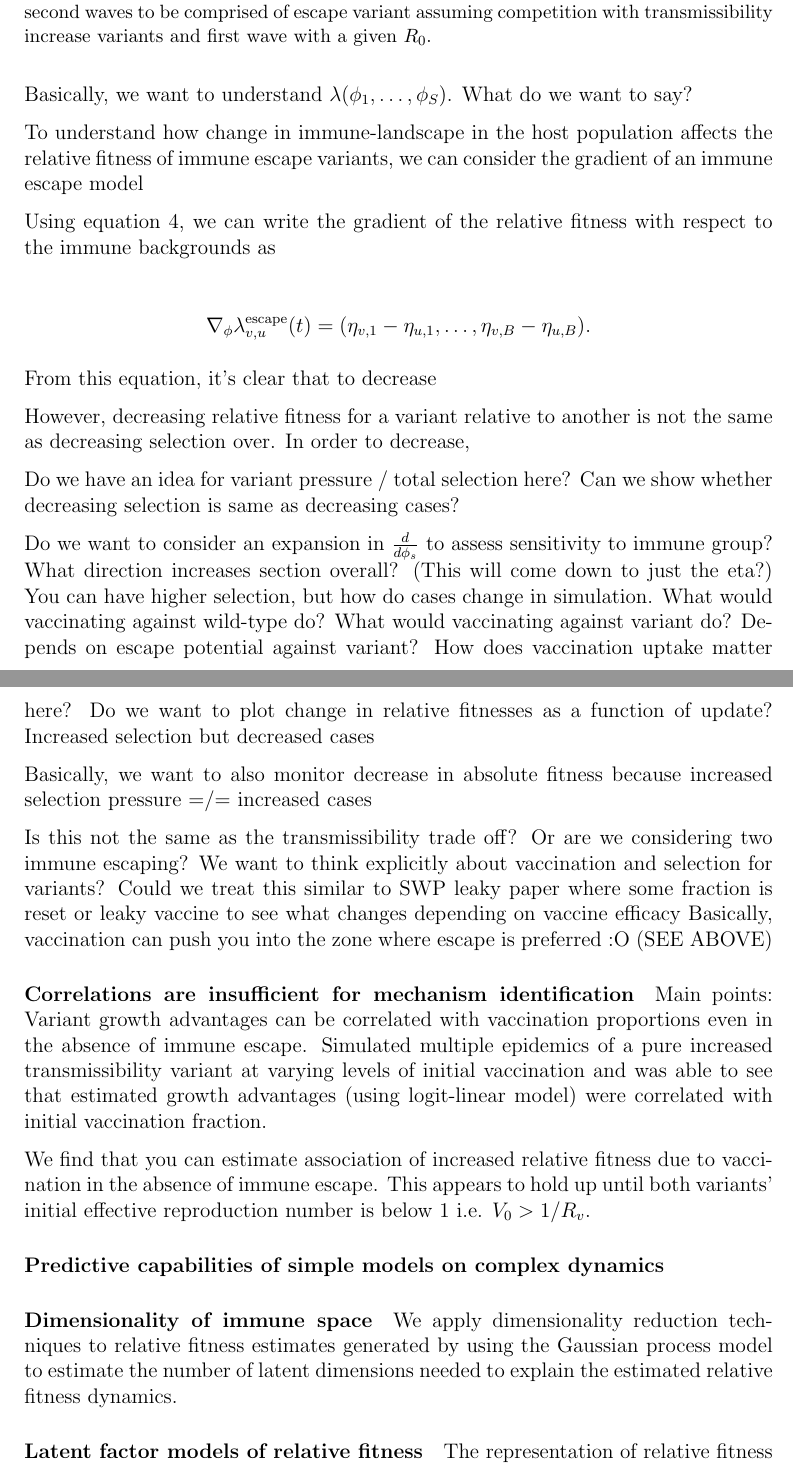
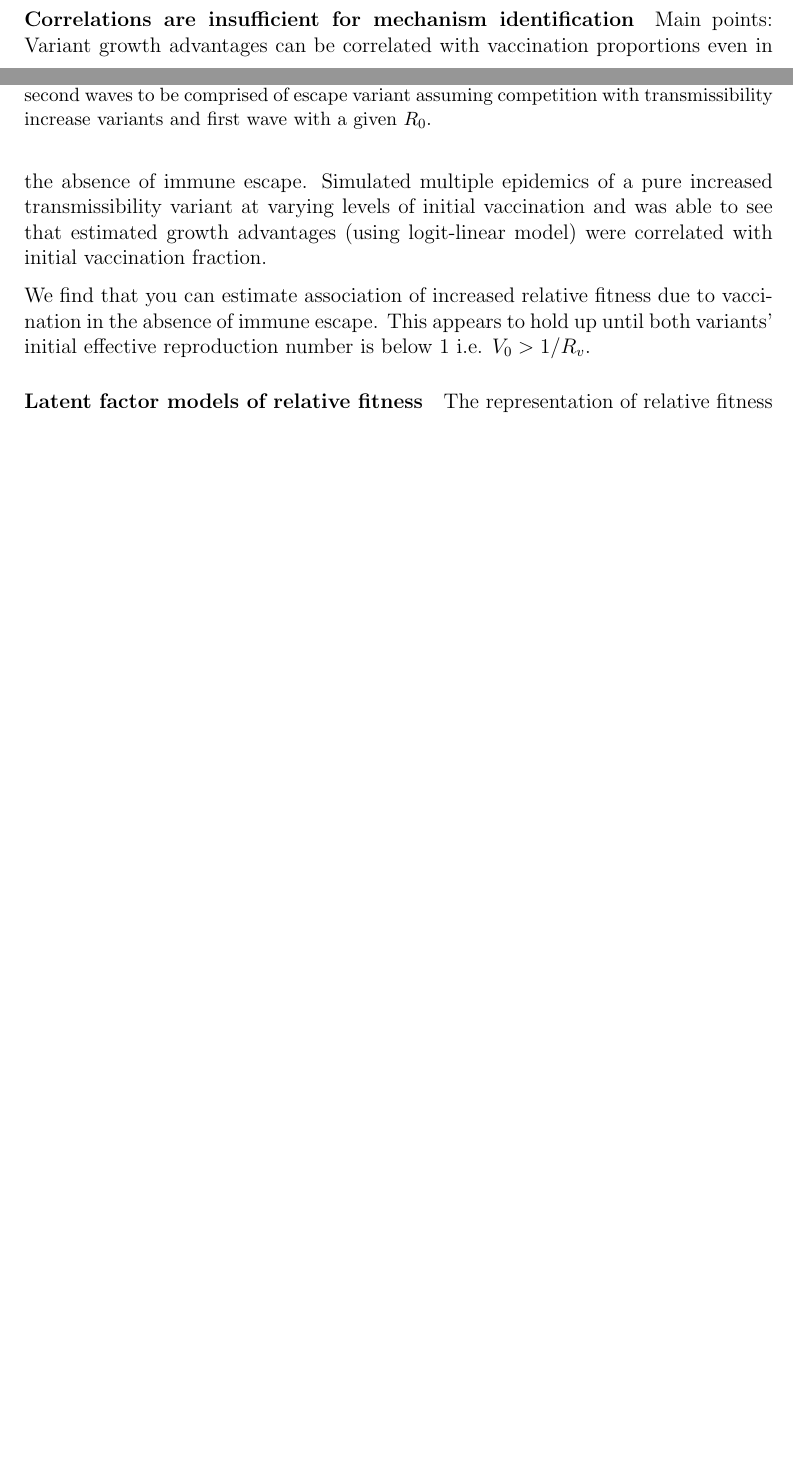
Before and after one commit to blab/relative-fitness-mechanisms, a LaTeX paper (manuscript/relative-fitness-mechanisms.tex): two parts of pages 10 and 11 of 16 before the commit and two parts of pages 9 and 10 of 16 after it, joined at a grey line, cut so that both start at the same text, the shorter picture padded with empty space. Compiled offline with pdfLaTeX.

Commit message:
Discussion pass!

```diff
--- a/manuscript/relative-fitness-mechanisms.tex
+++ b/manuscript/relative-fitness-mechanisms.tex
@@ -381,15 +381,15 @@ We can see this by considering a Taylor expansion of the relative fitness about
 
-Basically, we want to understand $\lambda(\phi_{1}, \ldots, \phi_{S})$. What do we want to say?
+% Basically, we want to understand $\lambda(\phi_{1}, \ldots, \phi_{S})$. What do we want to say?
 
-To understand how change in immune-landscape in the host population affects the relative fitness of immune escape variants, we can consider the gradient of an immune escape model
+% To understand how change in immune-landscape in the host population affects the relative fitness of immune escape variants, we can consider the gradient of an immune escape model
 
-Using equation \ref{eq:escape_relative_fitness}, we can write the gradient of the relative fitness with respect to the immune backgrounds as
+% Using equation \ref{eq:escape_relative_fitness}, we can write the gradient of the relative fitness with respect to the immune backgrounds as
 
-\begin{align*}
-    \nabla_{\phi} \lambda^{\text{escape}}_{v,u}(t) = (\eta_{v,1} - \eta_{u,1}, \ldots, \eta_{v,B} - \eta_{u,B}).
-\end{align*}
+% \begin{align*}
+%     \nabla_{\phi} \lambda^{\text{escape}}_{v,u}(t) = (\eta_{v,1} - \eta_{u,1}, \ldots, \eta_{v,B} - \eta_{u,B}).
+% \end{align*}
 
-From this equation, it's clear that to decrease
+% From this equation, it's clear that to decrease
 
 
 % QUESTION: Can vaccination push you into the regime where escape is preferred? Yes! When is that better overall tho at the population level?
@@ -398,22 +398,22 @@ From this equation, it's clear that to decrease
 
 % This probability exists in closed form?
 
-However, decreasing relative fitness for a variant relative to another is not the same as decreasing selection over.
-In order to decrease,
+% However, decreasing relative fitness for a variant relative to another is not the same as decreasing selection over.
+% In order to decrease,
 
-Do we have an idea for variant pressure / total selection here? Can we show whether decreasing selection is same as decreasing cases?
+% Do we have an idea for variant pressure / total selection here? Can we show whether decreasing selection is same as decreasing cases?
 
-Do we want to consider an expansion in $\frac{d}{d\phi_{s}}$ to assess sensitivity to immune group? What direction increases section overall? (This will come down to just the eta?)
-You can have higher selection, but how do cases change in simulation. What would vaccinating against wild-type do? What would vaccinating against variant do? Depends on escape potential against variant?
-How does vaccination uptake matter here? Do we want to plot change in relative fitnesses as a function of update? Increased selection but decreased cases
+% Do we want to consider an expansion in $\frac{d}{d\phi_{s}}$ to assess sensitivity to immune group? What direction increases section overall? (This will come down to just the eta?)
+% You can have higher selection, but how do cases change in simulation. What would vaccinating against wild-type do? What would vaccinating against variant do? Depends on escape potential against variant?
+% How does vaccination uptake matter here? Do we want to plot change in relative fitnesses as a function of update? Increased selection but decreased cases
 
-Basically, we want to also monitor decrease in absolute fitness because increased selection pressure =/= increased cases
+% Basically, we want to also monitor decrease in absolute fitness because increased selection pressure =/= increased cases
 
 
-Is this not the same as the transmissibility trade off? Or are we considering two immune escaping?
-We want to think explicitly about vaccination and selection for variants?
-Could we treat this similar to SWP leaky paper where some fraction is reset or leaky vaccine to see what changes depending on vaccine efficacy
-Basically, vaccination can push you into the zone where escape is preferred :O (SEE ABOVE)
+% Is this not the same as the transmissibility trade off? Or are we considering two immune escaping?
+% We want to think explicitly about vaccination and selection for variants?
+% Could we treat this similar to SWP leaky paper where some fraction is reset or leaky vaccine to see what changes depending on vaccine efficacy
+% Basically, vaccination can push you into the zone where escape is preferred :O (SEE ABOVE)
 
 \paragraph{Correlations are insufficient for mechanism identification}%
 
@@ -441,11 +441,13 @@ This appears to hold up until both variants' initial effective reproduction numb
 \end{figure}
 
 
-\paragraph{Predictive capabilities of simple models on complex dynamics}%
+% \paragraph{Predictive capabilities of simple models on complex dynamics}%
 
-\paragraph{Dimensionality of immune space}%
+% \paragraph{Dimensionality of immune space}%
 
-We apply dimensionality reduction techniques to relative fitness estimates generated by using the Gaussian process model to estimate the number of latent dimensions needed to explain the estimated relative fitness dynamics.
+% We apply dimensionality reduction techniques to relative fitness estimates generated by using the Gaussian process model to estimate the number of latent dimensions needed to explain the estimated relative fitness dynamics.
+
+%MF: Happy to cut this section, but wanted to look at how many latent factors are needed to explain relative fitnesses estimated by the Gaussian process for certain pandemic periods
 
 %TODO: Show PCA, SVD, or regularized SVD results>
 
@@ -526,7 +530,7 @@ This is accomplished using a multinomial likelihood, so that given counts of seq
 where $f_{v}(t)$ is the frequency of variant $v$ at time $t$.
 This is a simple model of sequence counts to frequencies and does not account for over-dispersion of sequence counts relative to a multinomial, however, all models can be extended to estimate and account for over-dispersion by replacing the above likelihood with a Dirichlet-Multinomial likelihood.
 
-\paragraph{Gaussian process model}%
+\paragraph{Approximate Gaussian processes for relative fitness estimation}%
 
 To generate smooth non-parametric estimates of variant growth rates, we develop a Gaussian process based model for relative fitnesses.
 That is, we model the relative fitness for each variant $v$ over time as a multivariate normal distribution:
```
Also changed, not shown: manuscript/relative-fitness-mechanisms.tex (48 more changed lines).
